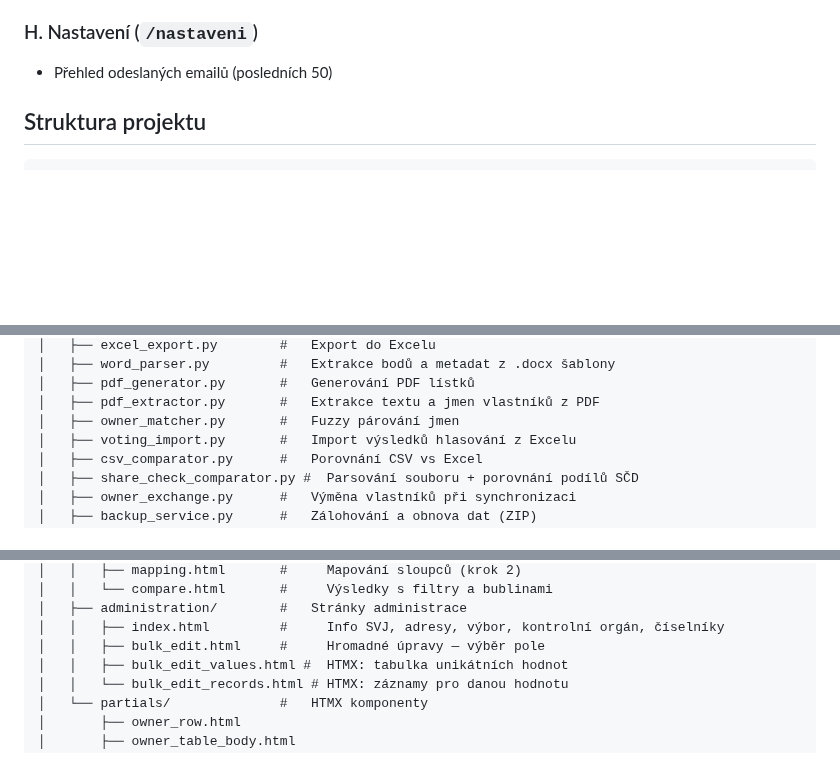
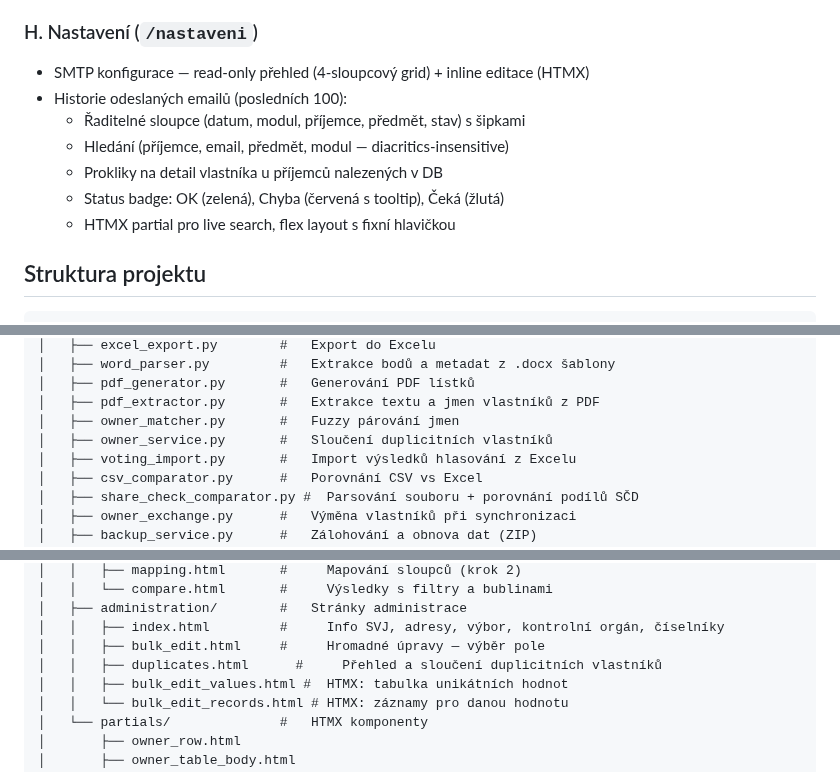
Before and after one commit to Martin-Cookie/SVJ, a Markdown page: README.md, 3 parts joined by grey strips. Drawn GitHub-style; blank space fills up the shorter version.

Commit message:
Nastavení: řaditelné sloupce, hledání, prokliky; CLAUDE.md checklist tabulek
- settings_page.py: search (diacritics-insensitive), sort 5 sloupců, owner lookup
- settings.html: flex layout, search bar, sort hlavičky s šipkami
- settings_email_tbody.html: HTMX partial s prokliky na vlastníky
- CLAUDE.md: povinný 6-bodový checklist pro každou stránku s tabulkou
- README.md: aktualizace sekce Nastavení + chybějící soubory ve struktuře

Co-Authored-By: Claude Opus 4.6 <noreply@anthropic.com>

```diff
--- a/README.md
+++ b/README.md
@@ -305,7 +305,13 @@ Skript automaticky vytvoří virtuální prostředí, nainstaluje závislosti (o
 
 ### H. Nastavení (`/nastaveni`)
 
-- Přehled odeslaných emailů (posledních 50)
+- SMTP konfigurace — read-only přehled (4-sloupcový grid) + inline editace (HTMX)
+- Historie odeslaných emailů (posledních 100):
+  - Řaditelné sloupce (datum, modul, příjemce, předmět, stav) s šipkami
+  - Hledání (příjemce, email, předmět, modul — diacritics-insensitive)
+  - Prokliky na detail vlastníka u příjemců nalezených v DB
+  - Status badge: OK (zelená), Chyba (červená s tooltip), Čeká (žlutá)
+  - HTMX partial pro live search, flex layout s fixní hlavičkou
 
 ## Struktura projektu
 
@@ -339,6 +345,7 @@ app/
 │   ├── pdf_generator.py       #   Generování PDF lístků
 │   ├── pdf_extractor.py       #   Extrakce textu a jmen vlastníků z PDF
 │   ├── owner_matcher.py       #   Fuzzy párování jmen
+│   ├── owner_service.py       #   Sloučení duplicitních vlastníků
 │   ├── voting_import.py       #   Import výsledků hlasování z Excelu
 │   ├── csv_comparator.py      #   Porovnání CSV vs Excel
 │   ├── share_check_comparator.py #  Parsování souboru + porovnání podílů SČD
@@ -395,6 +402,7 @@ app/
 │   ├── administration/        #   Stránky administrace
 │   │   ├── index.html         #     Info SVJ, adresy, výbor, kontrolní orgán, číselníky
 │   │   ├── bulk_edit.html     #     Hromadné úpravy — výběr pole
+│   │   ├── duplicates.html      #     Přehled a sloučení duplicitních vlastníků
 │   │   ├── bulk_edit_values.html #  HTMX: tabulka unikátních hodnot
 │   │   └── bulk_edit_records.html # HTMX: záznamy pro danou hodnotu
 │   └── partials/              #   HTMX komponenty
```
Also changed, not shown: other parts of README.md (+1 -0 lines).
